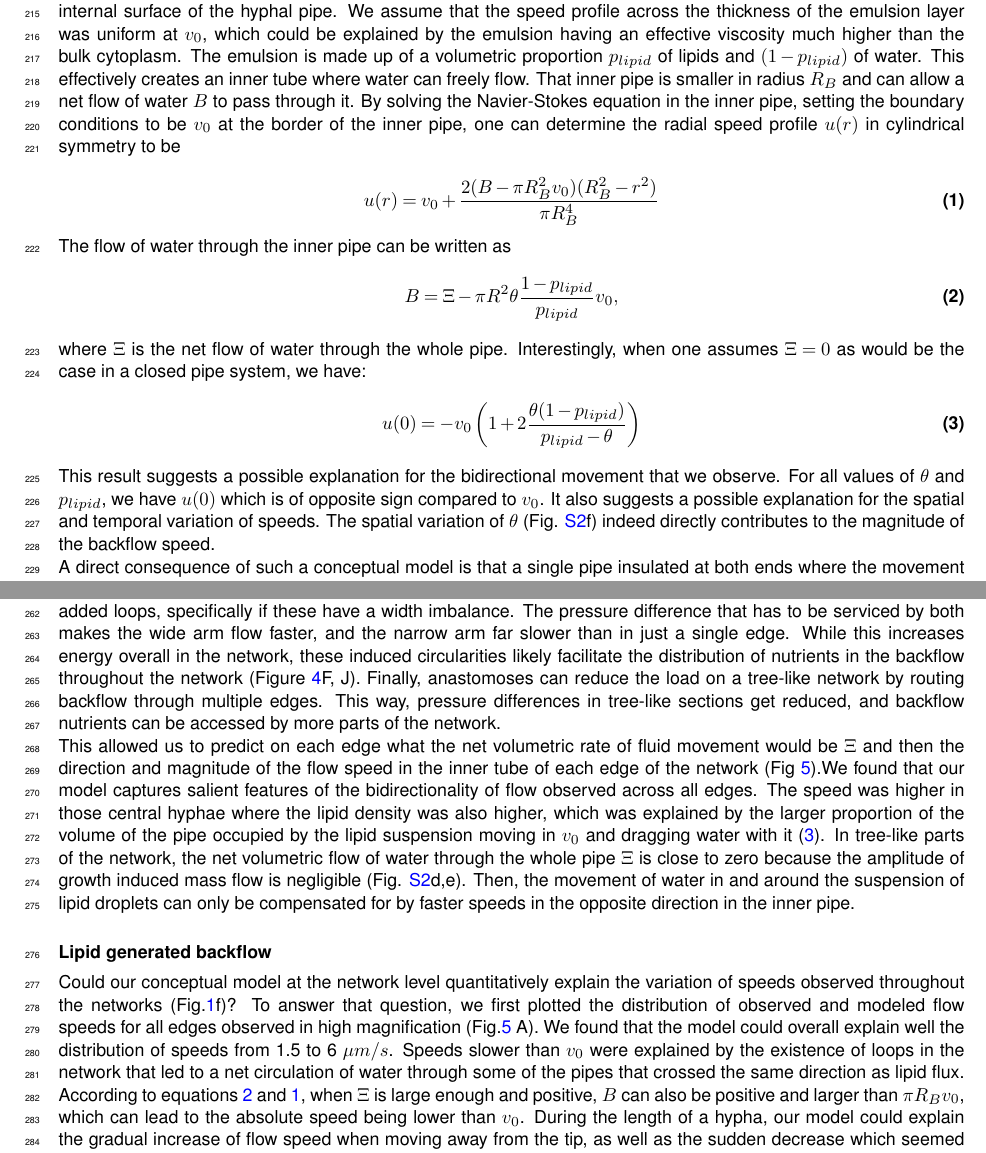
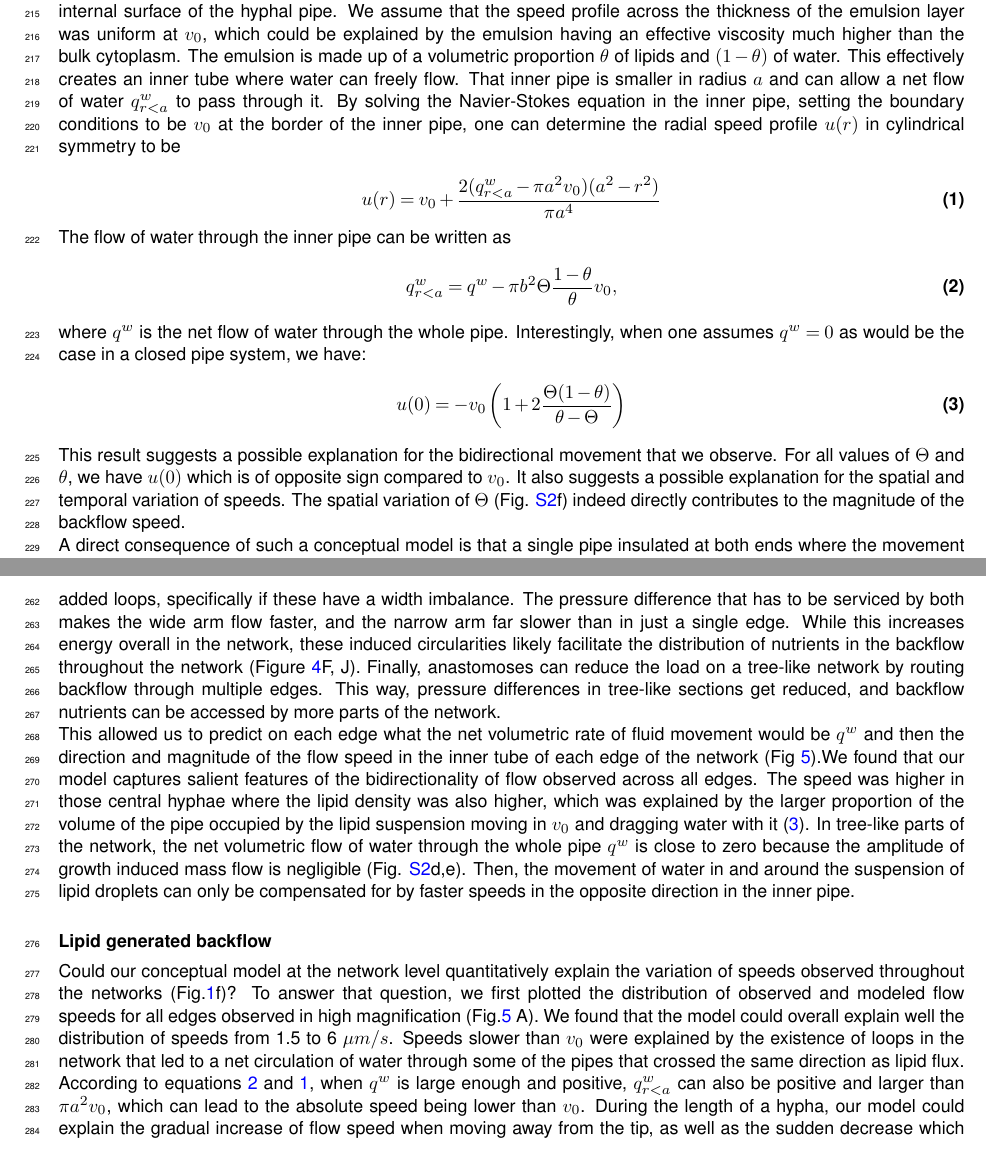
Before and after one commit to Staalduine/AMF_Transport, a LaTeX document (00_Article_Merge.tex, which reads 01_Article_MainText.tex): two parts of pages 9 and 10 of 23, joined at a grey line, cut so that both start at the same text. Compiled offline with pdfLaTeX.

Commit message:
Notation as in the circuit-model note and the code: theta = lipid share of the emulsion (was p_lipid), Theta = pipe lipid volume fraction (was theta), a/b = core/hyphal radius (was R_B/R), resistance \mathcal{R}_{i,j} (was D_{i,j}), q^w and q^w_{r<a} = net and core water flow (were Xi and B); pi R_B v_0 -> pi a^2 v_0 (L179, missing square). Symbols in math only; no prose changed. Compiles with no errors.

```diff
--- a/01_Article_MainText.tex
+++ b/01_Article_MainText.tex
@@ -131,25 +131,25 @@ This could explain why active transport mechanisms at high speeds are necessary
 Even our estimate of 5\% of the cytoplasm filled with lipids suggests that a significant proportion of the volume of the hyphal is filled with lipids. Such a proportion could easily lead to clogging if all of the lipids coalesce into a single phase. What then is this large fraction of neutral lipid packaged within the cytoplasm? The minimal unit of lipid packaging is generally thought to be membrane bound lipid droplets. Such lipid droplets are generally kept from coalescing by coating \cite{thiam_why_2017}. The ensemble of those lipid droplets can then form an emulsion with a set lipid volume fraction. The emulsion phase, due to the repulsive strength between the different lipid droplets, can have different rheological properties than the rest of the cytoplasm \cite{jeffrey_rheological_1976}. We assume that this emulsion is phase-separated from the bulk cytoplasm.
 
 We thought that this large flux of a lipid emulsion throughout the aseptate mycellium could trigger large movement of the cytoplasmic fluid in both the direction of the lipid due to viscous friction and the other direction due to the incompressibility of the fluid in the case where no water could flow out of the hyphae.
-This led us to propose the following conceptual model. Lipid droplets form a water-oil-like emulsion of higher viscosity that uniformly coats the internal surface of the hyphal pipe. We assume that the speed profile across the thickness of the emulsion layer was uniform at $v_0$, which could be explained by the emulsion having an effective viscosity much higher than the bulk cytoplasm. The emulsion is made up of a volumetric proportion $p_{lipid}$ of lipids and $(1-p_{lipid})$ of water. This effectively creates an inner tube where water can freely flow. That inner pipe is smaller in radius $R_B$ and can allow a net flow of water $B$ to pass through it. By solving the Navier-Stokes equation in the inner pipe, setting the boundary conditions to be $v_0$ at the border of the inner pipe, one can determine the radial speed profile $u(r)$ in cylindrical symmetry to be
+This led us to propose the following conceptual model. Lipid droplets form a water-oil-like emulsion of higher viscosity that uniformly coats the internal surface of the hyphal pipe. We assume that the speed profile across the thickness of the emulsion layer was uniform at $v_0$, which could be explained by the emulsion having an effective viscosity much higher than the bulk cytoplasm. The emulsion is made up of a volumetric proportion $\theta$ of lipids and $(1-\theta)$ of water. This effectively creates an inner tube where water can freely flow. That inner pipe is smaller in radius $a$ and can allow a net flow of water $q^w_{r<a}$ to pass through it. By solving the Navier-Stokes equation in the inner pipe, setting the boundary conditions to be $v_0$ at the border of the inner pipe, one can determine the radial speed profile $u(r)$ in cylindrical symmetry to be
 
 \begin{equation}
 \label{eq:speed_profile_main}
-u(r) = v_0 + \frac{2(B - \pi R_B^2 v_0)(R_B^2 - r^2)}{\pi R_B^4}
+u(r) = v_0 + \frac{2(q^w_{r<a} - \pi a^2 v_0)(a^2 - r^2)}{\pi a^4}
 \end{equation}
 The flow of water through the inner pipe can be written as
 \begin{equation}
 \label{eq:net_inner_flow}
-B= \Xi -\pi R^2\theta \frac{1-p_{lipid}}{p_{lipid}}v_0,
+q^w_{r<a} = q^w - \pi b^2 \Theta \frac{1-\theta}{\theta} v_0,
 \end{equation}
-where $\Xi$ is the net flow of water through the whole pipe.
-Interestingly, when one assumes $\Xi = 0$ as would be the case in a closed pipe system, we have:
+where $q^w$ is the net flow of water through the whole pipe.
+Interestingly, when one assumes $q^w = 0$ as would be the case in a closed pipe system, we have:
 \begin{equation}
 \label{eq:max_speed}
-u(0) = -v_0\left(1+2\frac{\theta(1-p_{lipid})}{p_{lipid}-\theta}\right)
+u(0) = -v_0\left(1+2\frac{\Theta(1-\theta)}{\theta-\Theta}\right)
 \end{equation}
 
-This result suggests a possible explanation for the bidirectional movement that we observe. For all values of $\theta$ and $p_{lipid}$, we have $u(0)$ which is of opposite sign compared to $v_0$. It also suggests a possible explanation for the spatial and temporal variation of speeds. The spatial variation of $\theta$ (Fig. \ref{fig:carbonflow}f) indeed directly contributes to the magnitude of the backflow speed.
+This result suggests a possible explanation for the bidirectional movement that we observe. For all values of $\Theta$ and $\theta$, we have $u(0)$ which is of opposite sign compared to $v_0$. It also suggests a possible explanation for the spatial and temporal variation of speeds. The spatial variation of $\Theta$ (Fig. \ref{fig:carbonflow}f) indeed directly contributes to the magnitude of the backflow speed.
 
 A direct consequence of such a conceptual model is that a single pipe insulated at both ends where the movement of lipid is maintained will still exhibit bidirectional flows (Fig \ref{fig:schematic_model}B). We therefore isolated a segment of $\sim$1mm of hypha from the rest of the network by physically cutting the neighboring edges. Preliminary experiments had shown that severing the hyphae in this way leads to a temporary spilling of the cytoplasm that quickly stopped because of some physical clotting. A similar clotting phenomenon after hyphal injury was recently reported in another (non-mycorrhizal) fungal species that involves a shear sensitive protein called gellin \cite{nguyen_fungal_2021}. We then observed fluid movement inside the isolated edge at high resolution (Fig.\ref{fig:fig5_plug}b, \href{https://www.dropbox.com/scl/fi/ors0lqpopi5yymh6e79o9/SIvideo3.avi?rlkey=lfbndih3j9fg033892r7t8cw5&dl=0}{SI video 3}). We found that fluid was still moving and that flow was still bidirectional (Fig. \ref{fig:perturbations}D, E). Flow speed was of similar magnitude (3$\mu$m/s) in both directions. This observation provides further evidence against the idea that a significant proportion of fluid movement could be explained by growth induced mass flow. We indeed observed a fluid movement of similar magnitude as in the full network while our isolated segment did not show any growth. Our model is instead fully compatible with the maintenance of bidirectional fluid movement in the disconnected hypha. According to our model, after cutting, the active entrainment of the lipid suspension phase could be maintained at its fixed speed (3$\mu$m/s). Because the isolated hypha is clotted at both ends, it is reasonable to assume that the net water flow through the whole pipe is zero. Furthermore, with the additional assumption that the volume fraction of the lipid suspension is negligible, we directly obtain from equation \ref{eq:max_speed} that the speed in the opposite direction should also be maintained and should be close to $v_0$. Analysis of the kymograph revealed that the speed in both directions is indeed close to $3\mu m/s$.
 
@@ -157,7 +157,7 @@ Our conceptual model seemed to be well validated by the data at the individual p
 
 Such an electrical circuit equivalent of the network can be solved with linear algebra using Kirchhoff's law at each intersection, and requiring that the sum of pressure drops around loops in the network be zero (Methods). As in the case of growth induced mass flow discussed above in \nameref{subsec:lipid_flow}, we set the sink magnitude at each node to correspond to newly created volume $\Delta V_k$ and added a global source node. A number of properties can be shown in toy networks (Figure \ref{fig:schematic_model} D-G). Tree networks aggregate backflow into their central trunk, increasing flow rate (Figure \ref{fig:schematic_model} H). This increase in flow rate can increase backflow speeds, if not modulated by a greater flow capacity, which can be done by increasing the diameter (Figure \ref{fig:schematic_model}E, I). One feature this model also predicts is circularity in added loops, specifically if these have a width imbalance. The pressure difference that has to be serviced by both makes the wide arm flow faster, and the narrow arm far slower than in just a single edge. While this increases energy overall in the network, these induced circularities likely facilitate the distribution of nutrients in the backflow throughout the network (Figure \ref{fig:schematic_model}F, J). Finally, anastomoses can reduce the load on a tree-like network by routing backflow through multiple edges. This way, pressure differences in tree-like sections get reduced, and backflow nutrients can be accessed by more parts of the network.
 
-This allowed us to predict on each edge what the net volumetric rate of fluid movement would be $\Xi$ and then the direction and magnitude of the flow speed in the inner tube of each edge of the network (Fig \ref{fig:fig5_plug}).We found that our model captures salient features of the bidirectionality of flow observed across all edges. The speed was higher in those central hyphae where the lipid density was also higher, which was explained by the larger proportion of the volume of the pipe occupied by the lipid suspension moving in $v_0$ and dragging water with it (\ref{eq:max_speed}). In tree-like parts of the network, the net volumetric flow of water through the whole pipe $\Xi$ is close to zero because the amplitude of growth induced mass flow is negligible (Fig. \ref{fig:carbonflow}d,e). Then, the movement of water in and around the suspension of lipid droplets can only be compensated for by faster speeds in the opposite direction in the inner pipe.
+This allowed us to predict on each edge what the net volumetric rate of fluid movement would be $q^w$ and then the direction and magnitude of the flow speed in the inner tube of each edge of the network (Fig \ref{fig:fig5_plug}).We found that our model captures salient features of the bidirectionality of flow observed across all edges. The speed was higher in those central hyphae where the lipid density was also higher, which was explained by the larger proportion of the volume of the pipe occupied by the lipid suspension moving in $v_0$ and dragging water with it (\ref{eq:max_speed}). In tree-like parts of the network, the net volumetric flow of water through the whole pipe $q^w$ is close to zero because the amplitude of growth induced mass flow is negligible (Fig. \ref{fig:carbonflow}d,e). Then, the movement of water in and around the suspension of lipid droplets can only be compensated for by faster speeds in the opposite direction in the inner pipe.
 
 \subsection*{Lipid generated backflow}
 % \begin{figure}
@@ -176,7 +176,7 @@ Measured brightfield backflow speed against the model-predicted speed (blue). \t
     \label{fig:fig5_plug}
 \end{figure}
 
-Could our conceptual model at the network level quantitatively explain the variation of speeds observed throughout the networks (Fig.\ref{fig:hyphal_profiling}f)? To answer that question, we first plotted the distribution of observed and modeled flow speeds for all edges observed in high magnification (Fig.\ref{fig:fig5_plug} A). We found that the model could overall explain well the distribution of speeds from 1.5 to 6 $\mu m/s$. Speeds slower than $v_0$ were explained by the existence of loops in the network that led to a net circulation of water through some of the pipes that crossed the same direction as lipid flux. According to equations \ref{eq:net_inner_flow} and \ref{eq:speed_profile_main}, when $\Xi$ is large enough and positive, $B$ can also be positive and larger than $\pi R_Bv_0$, which can lead to the absolute speed being lower than $v_0$. During the length of a hypha, our model could explain the gradual increase of flow speed when moving away from the tip, as well as the sudden decrease which seemed to coincide with entering regions with multiple alternative paths due to anastomoses to the root (Fig.\ref{fig:fig5_plug}F). Our model could also explain the increase in flow speed over time at specific locations (Fig.\ref{fig:fig5_plug}e).
+Could our conceptual model at the network level quantitatively explain the variation of speeds observed throughout the networks (Fig.\ref{fig:hyphal_profiling}f)? To answer that question, we first plotted the distribution of observed and modeled flow speeds for all edges observed in high magnification (Fig.\ref{fig:fig5_plug} A). We found that the model could overall explain well the distribution of speeds from 1.5 to 6 $\mu m/s$. Speeds slower than $v_0$ were explained by the existence of loops in the network that led to a net circulation of water through some of the pipes that crossed the same direction as lipid flux. According to equations \ref{eq:net_inner_flow} and \ref{eq:speed_profile_main}, when $q^w$ is large enough and positive, $q^w_{r<a}$ can also be positive and larger than $\pi a^2 v_0$, which can lead to the absolute speed being lower than $v_0$. During the length of a hypha, our model could explain the gradual increase of flow speed when moving away from the tip, as well as the sudden decrease which seemed to coincide with entering regions with multiple alternative paths due to anastomoses to the root (Fig.\ref{fig:fig5_plug}F). Our model could also explain the increase in flow speed over time at specific locations (Fig.\ref{fig:fig5_plug}e).
 
 Our simple physical model can therefore explain a wide variety of our experimental observations. At the single hypha level it provides an explanation for bidirectional fluid flow. At the growing network level, it is compatible with the observed non-trivial spatio-temporal variations in flow speeds. Such a physical explanation of bidirectional transport in AM fungal networks has direct consequences on symbiotic trade. Because the movement of lipids generates fluid flow in the reverse direction, the proportionality of resource exchange could emerge directly from this physical coupling.
 
```
Also changed, not shown: 01_Article_MainText.tex (6 more changed lines).
